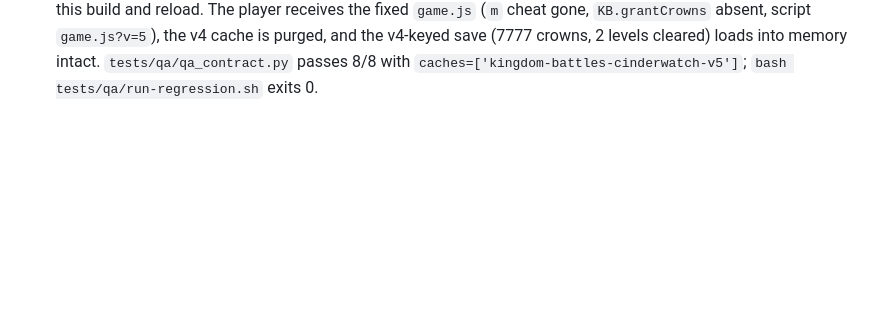
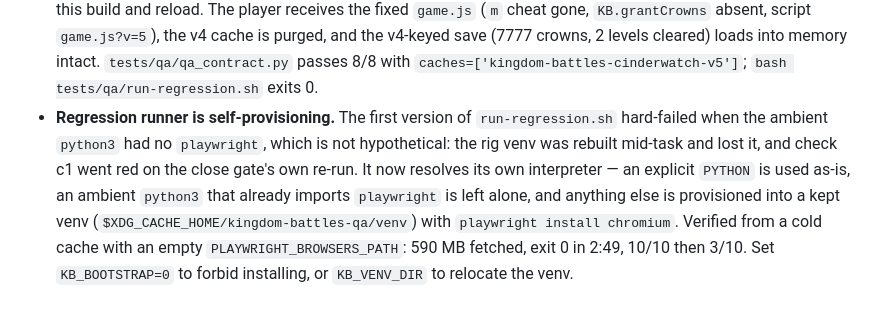
Before and after one commit to RedHorizonGroup/kingdom-battles, a Markdown page: docs/delivery-manifest.md, the part around the change. GitHub-like rendering; blank space fills up the shorter version.

Commit message:
Record the self-provisioning regression runner in the delivery manifest

```diff
--- a/docs/delivery-manifest.md
+++ b/docs/delivery-manifest.md
@@ -100,3 +100,12 @@ status: verified-by-execution
   `game.js?v=5`), the v4 cache is purged, and the v4-keyed save (7777 crowns, 2 levels
   cleared) loads into memory intact. `tests/qa/qa_contract.py` passes 8/8 with
   `caches=['kingdom-battles-cinderwatch-v5']`; `bash tests/qa/run-regression.sh` exits 0.
+- **Regression runner is self-provisioning.** The first version of `run-regression.sh`
+  hard-failed when the ambient `python3` had no `playwright`, which is not hypothetical:
+  the rig venv was rebuilt mid-task and lost it, and check c1 went red on the close
+  gate's own re-run. It now resolves its own interpreter — an explicit `PYTHON` is used
+  as-is, an ambient `python3` that already imports `playwright` is left alone, and
+  anything else is provisioned into a kept venv (`$XDG_CACHE_HOME/kingdom-battles-qa/venv`)
+  with `playwright install chromium`. Verified from a cold cache with an empty
+  `PLAYWRIGHT_BROWSERS_PATH`: 590 MB fetched, exit 0 in 2:49, 10/10 then 3/10. Set
+  `KB_BOOTSTRAP=0` to forbid installing, or `KB_VENV_DIR` to relocate the venv.
```
